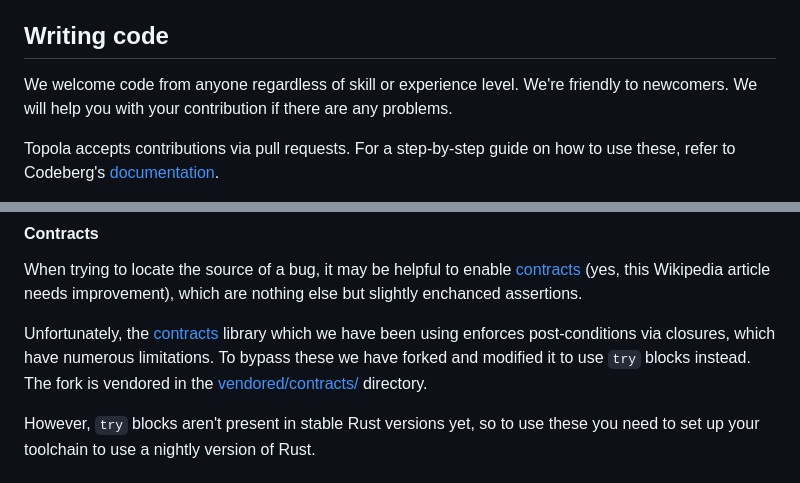
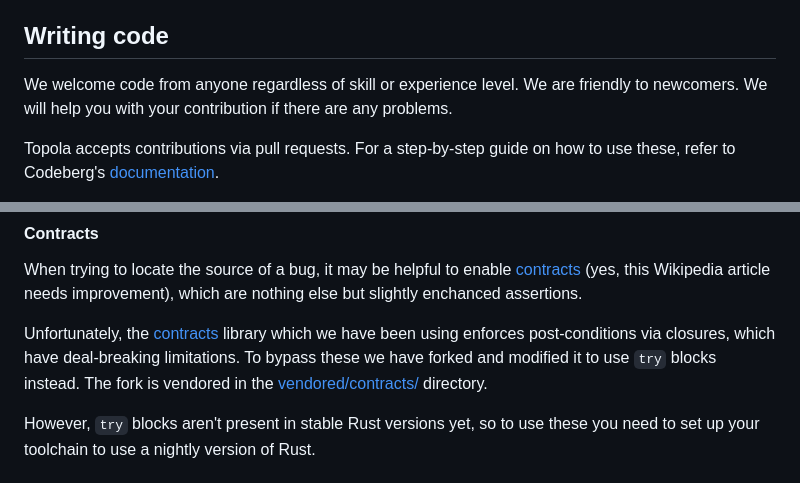
Before and after one commit to mikwielgus/topola, a Markdown page: CONTRIBUTING.md, 2 parts joined by grey strips. GitHub-like rendering.

Commit message:
contributing: some small copyediting

```diff
--- a/CONTRIBUTING.md
+++ b/CONTRIBUTING.md
@@ -28,7 +28,7 @@ reportable bugs.
 ## Writing code
 
 We welcome code from anyone regardless of skill or experience level.
-We're friendly to newcomers. We will help you with your contribution if
+We are friendly to newcomers. We will help you with your contribution if
 there are any problems.
 
 Topola accepts contributions via pull requests. For a step-by-step guide
@@ -110,8 +110,8 @@ slightly enchanced assertions.
 Unfortunately, the
 [contracts](https://docs.rs/contracts/latest/contracts/) library which
 we have been using enforces post-conditions via closures, which have
-numerous limitations. To bypass these we have forked and modified it to
-use `try` blocks instead. The fork is vendored in the
+deal-breaking limitations. To bypass these we have forked and modified it
+to use `try` blocks instead. The fork is vendored in the
 [vendored/contracts/](vendored/contracts/) directory.
 
 However, `try` blocks aren't present in stable Rust versions yet, so to
```
